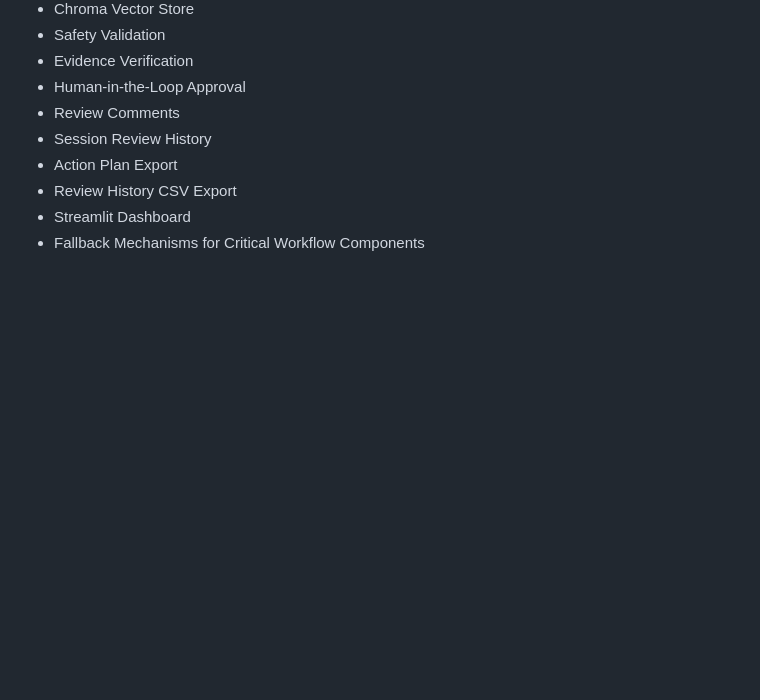
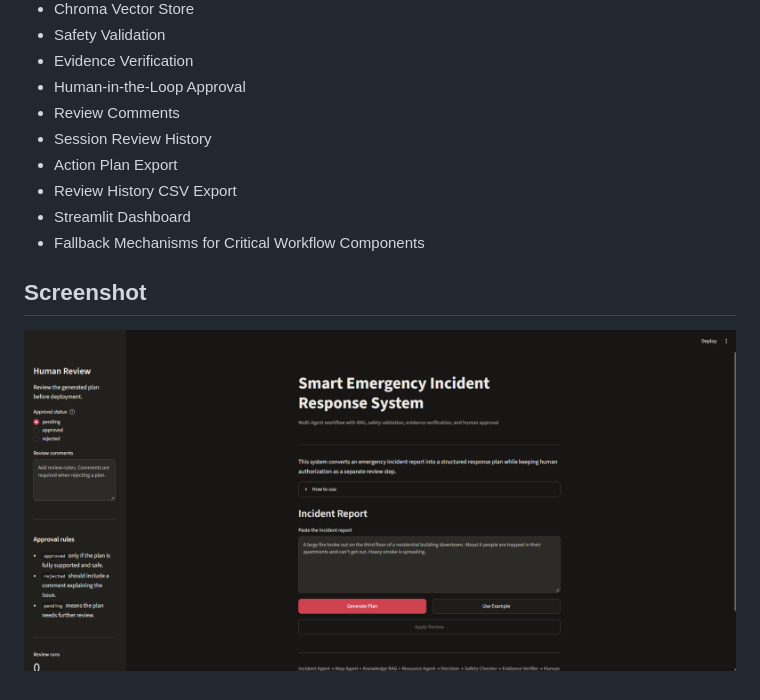
Before and after one commit to OmarElsayed09/smart-emergency-incident-response, a Markdown page: README.md, the part around the change. GitHub-like rendering; pictures changed too: docs/screenshot.png (added); blank space fills up the shorter version.

Commit message:
Add application screenshot to README

```diff
--- a/README.md
+++ b/README.md
@@ -679,3 +679,7 @@ Real-world deployment would require extensive validation, reliable data sources,
 * Review History CSV Export
 * Streamlit Dashboard
 * Fallback Mechanisms for Critical Workflow Components
+
+## Screenshot
+
+![Simulated incident response workflow](docs/screenshot.png)
```
